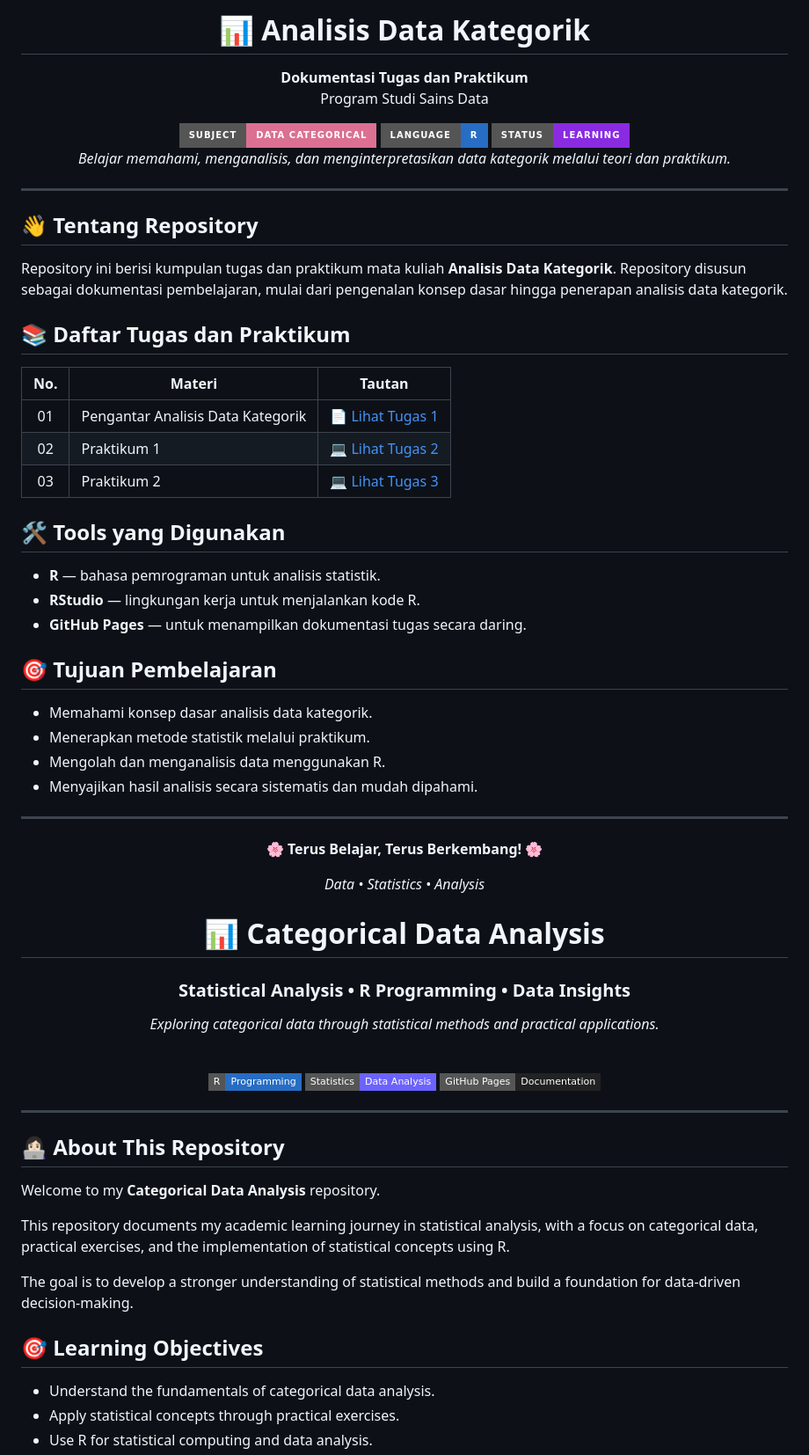
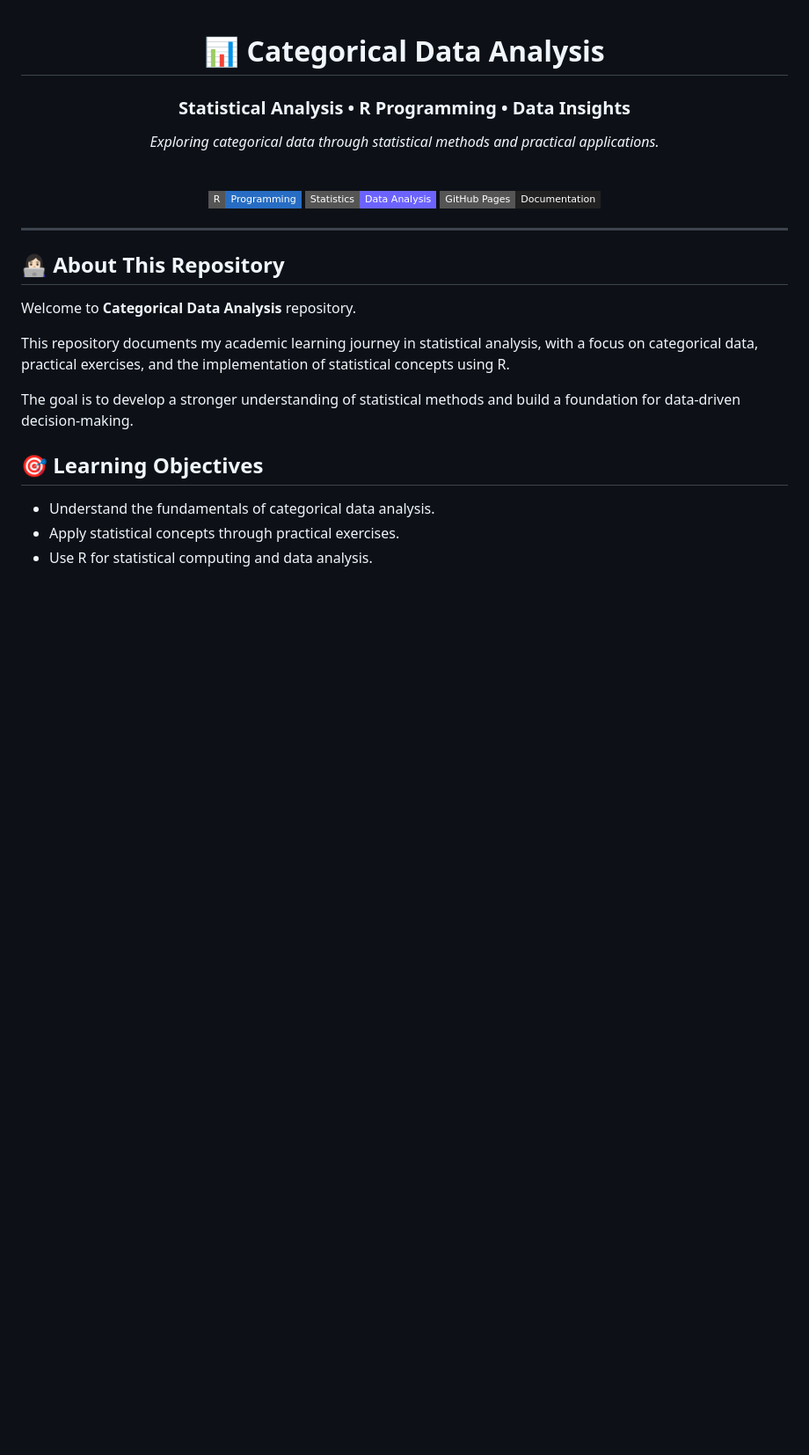
Before and after one commit to Rahma772/Analisis-Data-Kategorik, a Markdown page: README.md, the part around the change. Shown at 88% size. Drawn GitHub-style; badges without logos; blank space fills up the shorter version.

```diff
--- a/README.md
+++ b/README.md
@@ -1,58 +1,3 @@
-
-<div align="center">
-
-# 📊 Analisis Data Kategorik
-
-**Dokumentasi Tugas dan Praktikum**
-Program Studi Sains Data
-
-<img src="https://img.shields.io/badge/Subject-Data%20Categorical-DB7093?style=for-the-badge" />
-<img src="https://img.shields.io/badge/Language-R-276DC3?style=for-the-badge&logo=r&logoColor=white" />
-<img src="https://img.shields.io/badge/Status-Learning-8A2BE2?style=for-the-badge" />
-
-*Belajar memahami, menganalisis, dan menginterpretasikan data kategorik melalui teori dan praktikum.*
-
-</div>
-
----
-
-## 👋 Tentang Repository
-
-Repository ini berisi kumpulan tugas dan praktikum mata kuliah **Analisis Data Kategorik**. Repository disusun sebagai dokumentasi pembelajaran, mulai dari pengenalan konsep dasar hingga penerapan analisis data kategorik.
-
-## 📚 Daftar Tugas dan Praktikum
-
-| No. | Materi | Tautan |
-|:---:|---|---|
-| 01 | Pengantar Analisis Data Kategorik | [📄 Lihat Tugas 1](https://rahma772.github.io/Analisis-Data-Kategorik/P1_241061003/)|
-| 02 | Praktikum 1 | [💻 Lihat Tugas 2](https://rahma772.github.io/Analisis-Data-Kategorik/P1_241061003) |
-| 03 | Praktikum 2 | [💻 Lihat Tugas 3](https://rahma772.github.io/Analisis-Data-Kategorik/P3_241061003) |
-
-## 🛠️ Tools yang Digunakan
-
-- **R** — bahasa pemrograman untuk analisis statistik.
-- **RStudio** — lingkungan kerja untuk menjalankan kode R.
-- **GitHub Pages** — untuk menampilkan dokumentasi tugas secara daring.
-
-## 🎯 Tujuan Pembelajaran
-
-- Memahami konsep dasar analisis data kategorik.
-- Menerapkan metode statistik melalui praktikum.
-- Mengolah dan menganalisis data menggunakan R.
-- Menyajikan hasil analisis secara sistematis dan mudah dipahami.
-
----
-
-<div align="center">
-
-🌸 **Terus Belajar, Terus Berkembang!** 🌸
-
-*Data • Statistics • Analysis*
-
-</div>
-
-
-
 <div align="center">
 
 # 📊 Categorical Data Analysis
@@ -73,7 +18,7 @@ Repository ini berisi kumpulan tugas dan praktikum mata kuliah **Analisis Data K
 
 ## 👩🏻‍💻 About This Repository
 
-Welcome to my **Categorical Data Analysis** repository.
+Welcome to **Categorical Data Analysis** repository.
 
 This repository documents my academic learning journey in statistical analysis, with a focus on categorical data, practical exercises, and the implementation of statistical concepts using R.
 
```
